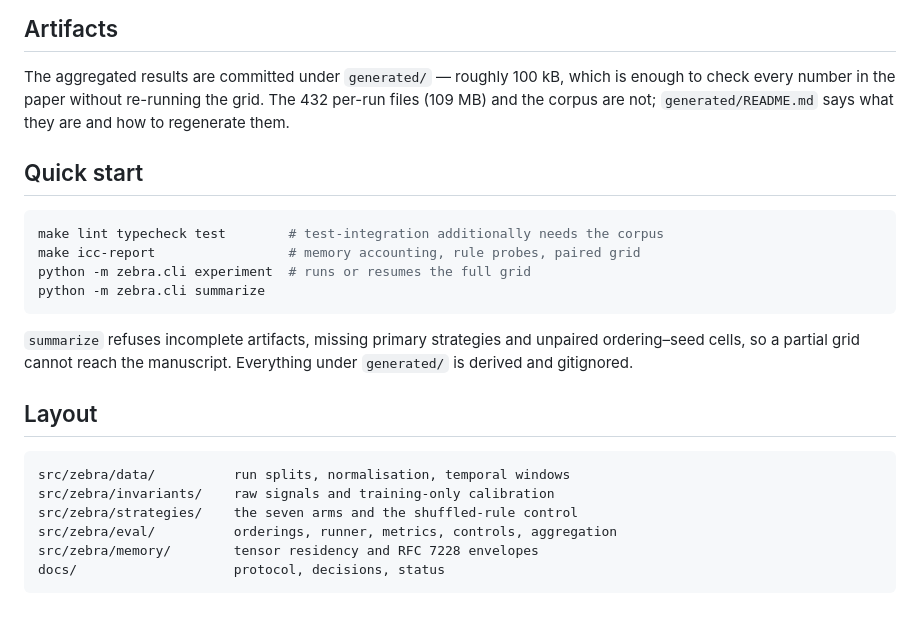
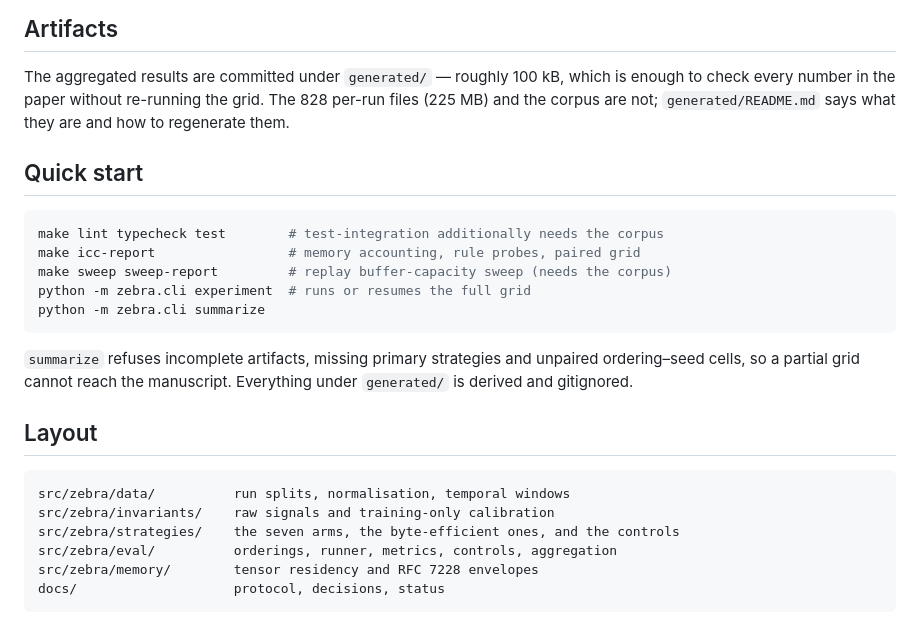
Before and after one commit to sbhakim/zebra, a Markdown page: README.md, the part around the change. GitHub-like rendering.

Commit message:
readme and protocol notes for the added analyses

````diff
--- a/README.md
+++ b/README.md
@@ -39,7 +39,7 @@ fetches it, or place `src/attack_data` at
 
 The aggregated results are committed under `generated/` — roughly 100 kB, which
 is enough to check every number in the paper without re-running the grid. The
-432 per-run files (109 MB) and the corpus are not; `generated/README.md` says
+828 per-run files (225 MB) and the corpus are not; `generated/README.md` says
 what they are and how to regenerate them.
 
 ## Quick start
@@ -47,6 +47,7 @@ what they are and how to regenerate them.
 ```bash
 make lint typecheck test        # test-integration additionally needs the corpus
 make icc-report                 # memory accounting, rule probes, paired grid
+make sweep sweep-report         # replay buffer-capacity sweep (needs the corpus)
 python -m zebra.cli experiment  # runs or resumes the full grid
 python -m zebra.cli summarize
 ```
@@ -60,7 +61,7 @@ Everything under `generated/` is derived and gitignored.
 ```text
 src/zebra/data/          run splits, normalisation, temporal windows
 src/zebra/invariants/    raw signals and training-only calibration
-src/zebra/strategies/    the seven arms and the shuffled-rule control
+src/zebra/strategies/    the seven arms, the byte-efficient ones, and the controls
 src/zebra/eval/          orderings, runner, metrics, controls, aggregation
 src/zebra/memory/        tensor residency and RFC 7228 envelopes
 docs/                    protocol, decisions, status
````
Also changed, not shown: docs/EXPERIMENT_PROTOCOL.md (+22 -0 lines).
